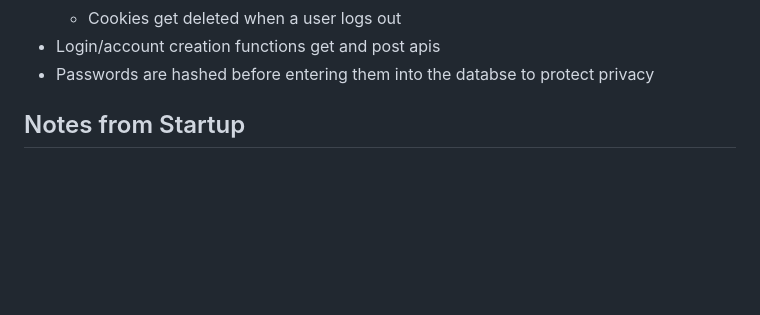
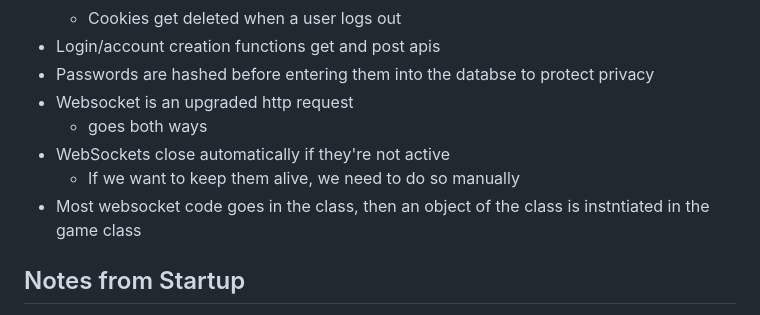
Before and after one commit to BeauYancey/startup, a Markdown page: README.md, the part around the change. Rendered like a GitHub page; blank space fills up the shorter version.

Commit message:
Updated readme to include simon websocket notes

```diff
--- a/README.md
+++ b/README.md
@@ -116,6 +116,11 @@ const collection = database.collection(collection)
   + Cookies get deleted when a user logs out
 + Login/account creation functions get and post apis
 + Passwords are hashed before entering them into the databse to protect privacy
++ Websocket is an upgraded http request
+  + goes both ways
++ WebSockets close automatically if they're not active
+  + If we want to keep them alive, we need to do so manually
++ Most websocket code goes in the class, then an object of the class is instntiated in the game class
 
 ## Notes from Startup
 + Javascript is a front-end language
```
